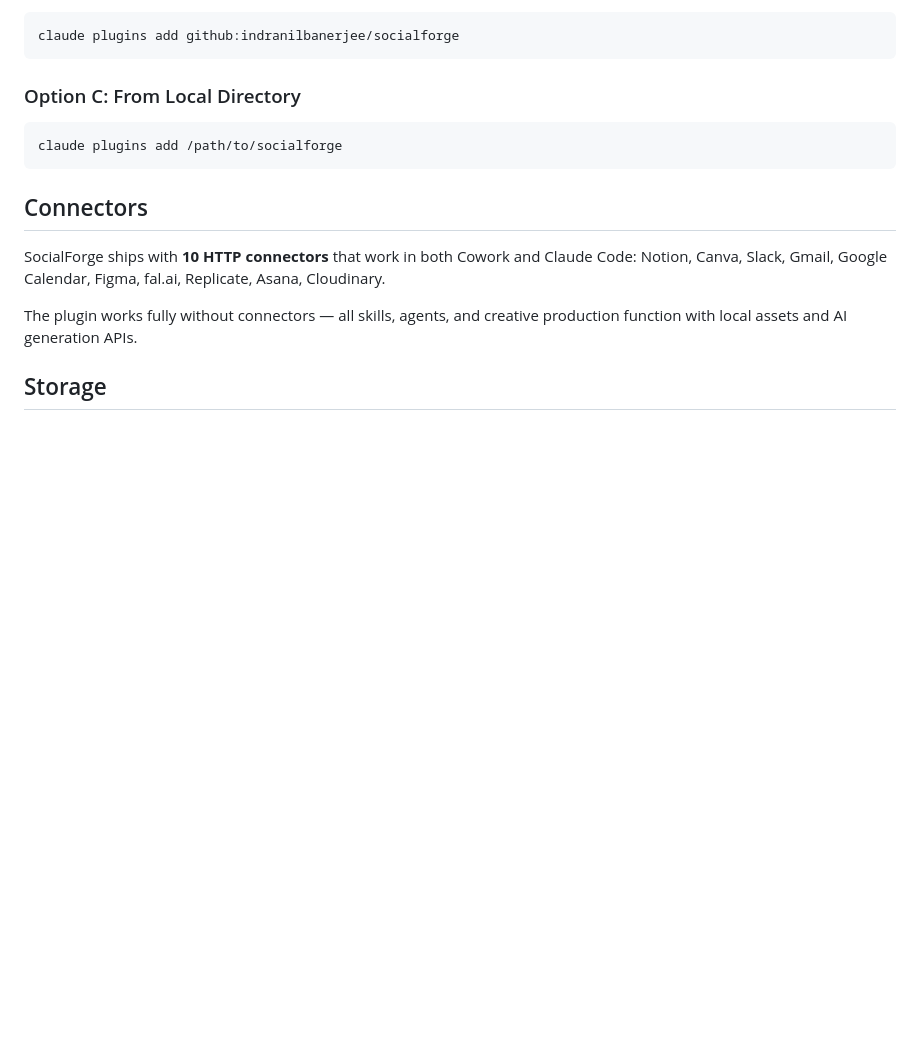
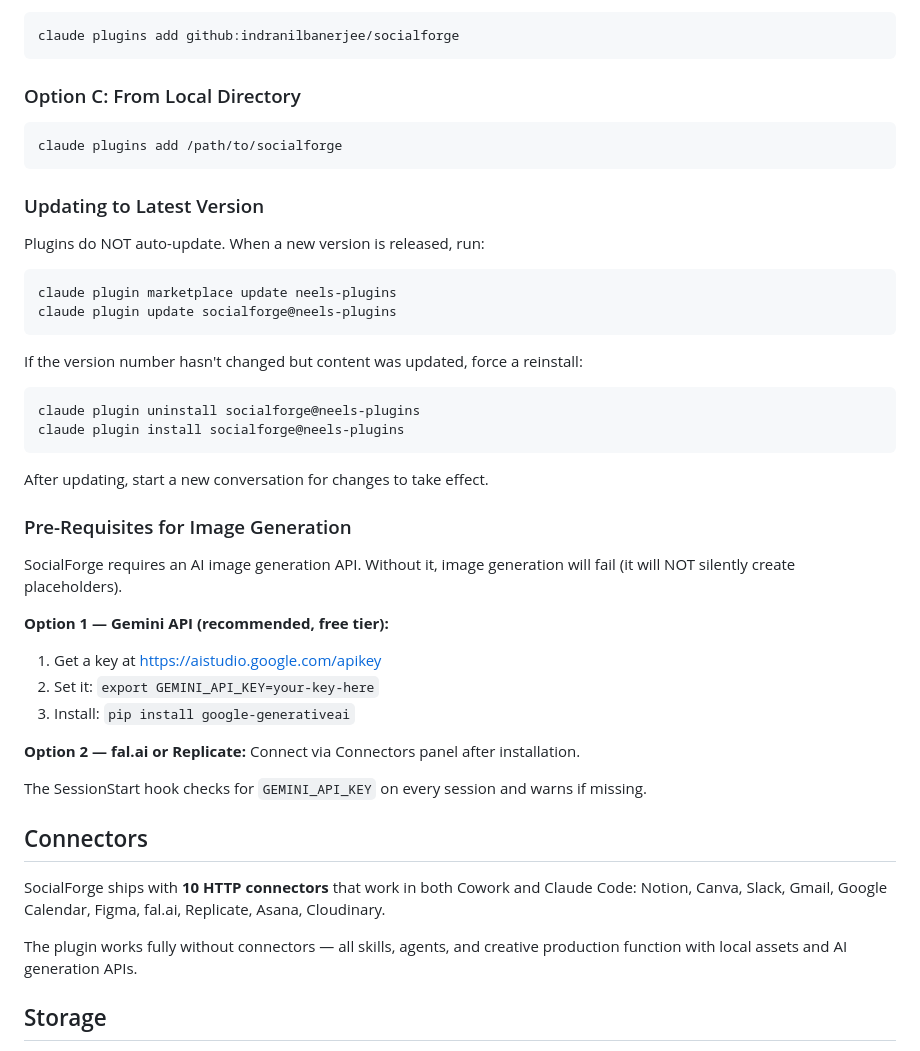
Before and after one commit to indranilbanerjee/socialforge, a Markdown page: README.md, the part around the change. Drawn GitHub-style; blank space fills up the shorter version.

Commit message:
docs: add plugin update and image API setup instructions to README

````diff
--- a/README.md
+++ b/README.md
@@ -59,6 +59,35 @@ claude plugins add github:indranilbanerjee/socialforge
 claude plugins add /path/to/socialforge
 ```
 
+### Updating to Latest Version
+
+Plugins do NOT auto-update. When a new version is released, run:
+```
+claude plugin marketplace update neels-plugins
+claude plugin update socialforge@neels-plugins
+```
+
+If the version number hasn't changed but content was updated, force a reinstall:
+```
+claude plugin uninstall socialforge@neels-plugins
+claude plugin install socialforge@neels-plugins
+```
+
+After updating, start a new conversation for changes to take effect.
+
+### Pre-Requisites for Image Generation
+
+SocialForge requires an AI image generation API. Without it, image generation will fail (it will NOT silently create placeholders).
+
+**Option 1 — Gemini API (recommended, free tier):**
+1. Get a key at https://aistudio.google.com/apikey
+2. Set it: `export GEMINI_API_KEY=your-key-here`
+3. Install: `pip install google-generativeai`
+
+**Option 2 — fal.ai or Replicate:** Connect via Connectors panel after installation.
+
+The SessionStart hook checks for `GEMINI_API_KEY` on every session and warns if missing.
+
 ## Connectors
 
 SocialForge ships with **10 HTTP connectors** that work in both Cowork and Claude Code:
````
